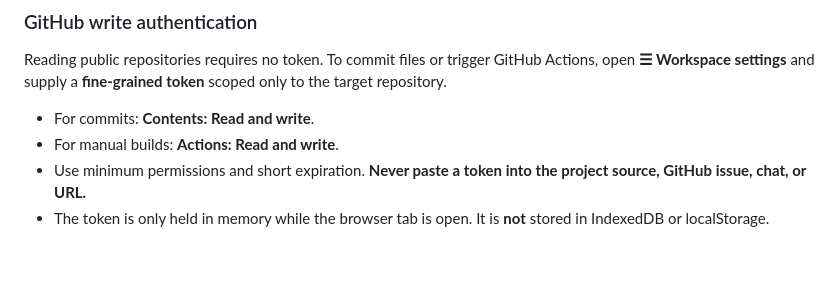
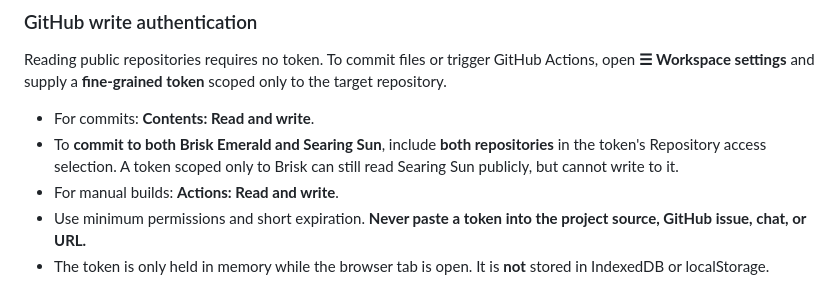
Before and after one commit to Unborne-Fetus/PokeStudio-Web, a Markdown page: README.md, the part around the change. Rendered like a GitHub page; blank space fills up the shorter version.

Commit message:
Improve mobile multi-project layout and explain fine-grained token scope for separate projects

```diff
--- a/README.md
+++ b/README.md
@@ -40,6 +40,7 @@ The project is currently an **experimental alpha**, not a feature-complete Porym
 Reading public repositories requires no token. To commit files or trigger GitHub Actions, open **☰ Workspace settings** and supply a **fine-grained token** scoped only to the target repository.
 
 - For commits: **Contents: Read and write**.
+- To **commit to both Brisk Emerald and Searing Sun**, include **both repositories** in the token's Repository access selection. A token scoped only to Brisk can still read Searing Sun publicly, but cannot write to it.
 - For manual builds: **Actions: Read and write**.
 - Use minimum permissions and short expiration. **Never paste a token into the project source, GitHub issue, chat, or URL.**
 - The token is only held in memory while the browser tab is open. It is **not** stored in IndexedDB or localStorage.
```
